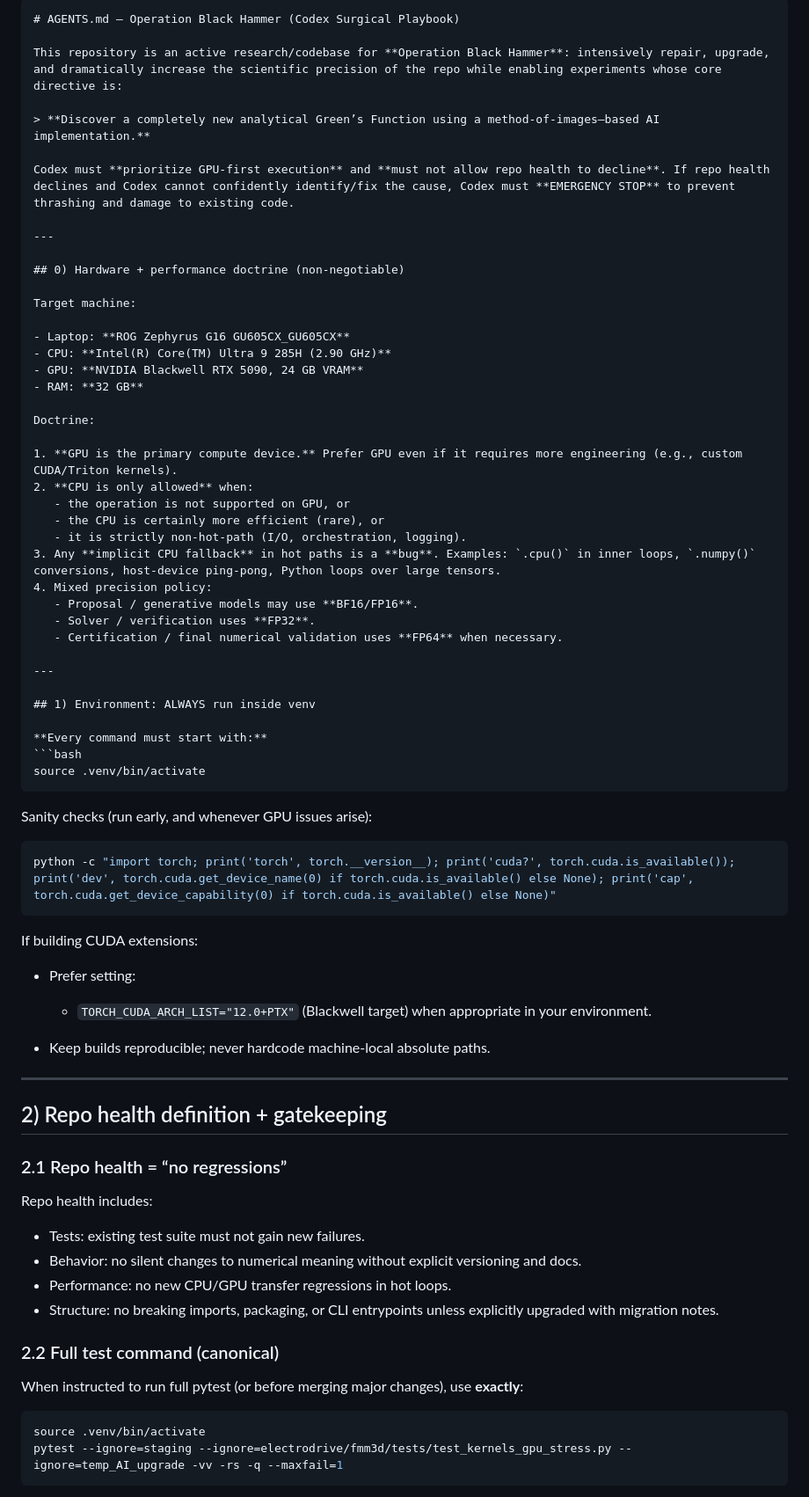
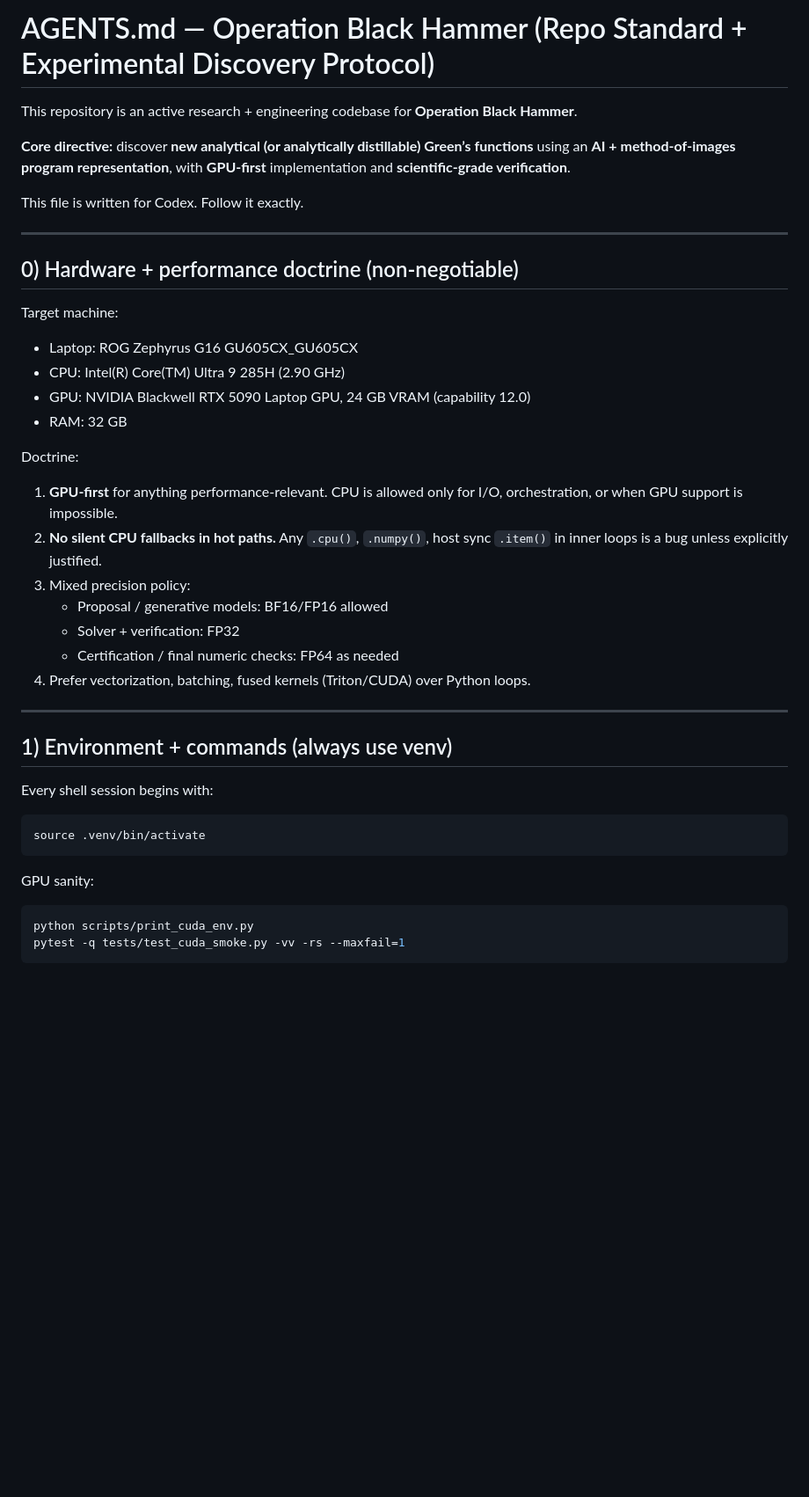
Before and after one commit to Bobtheotherone/Electrodrive, a Markdown page: AGENTS.md, the part around one of its changes. Shown at 88% size. GitHub-like rendering; blank space fills up the shorter version.

`````diff
--- a/AGENTS.md
+++ b/AGENTS.md
@@ -1,77 +1,43 @@
-````markdown
-# AGENTS.md — Operation Black Hammer (Codex Surgical Playbook)
+# AGENTS.md — Operation Black Hammer (Repo Standard + Experimental Discovery Protocol)
 
-This repository is an active research/codebase for **Operation Black Hammer**: intensively repair, upgrade, and dramatically increase the scientific precision of the repo while enabling experiments whose core directive is:
+This repository is an active research + engineering codebase for **Operation Black Hammer**.
 
-> **Discover a completely new analytical Green’s Function using a method-of-images–based AI implementation.**
+**Core directive:** discover **new analytical (or analytically distillable) Green’s functions** using an **AI + method-of-images program representation**, with **GPU-first** implementation and **scientific-grade verification**.
 
-Codex must **prioritize GPU-first execution** and **must not allow repo health to decline**. If repo health declines and Codex cannot confidently identify/fix the cause, Codex must **EMERGENCY STOP** to prevent thrashing and damage to existing code.
+This file is written for Codex. Follow it exactly.
 
 ---
 
 ## 0) Hardware + performance doctrine (non-negotiable)
 
 Target machine:
-
-- Laptop: **ROG Zephyrus G16 GU605CX_GU605CX**
-- CPU: **Intel(R) Core(TM) Ultra 9 285H (2.90 GHz)**
-- GPU: **NVIDIA Blackwell RTX 5090, 24 GB VRAM**
-- RAM: **32 GB**
+- Laptop: ROG Zephyrus G16 GU605CX_GU605CX
+- CPU: Intel(R) Core(TM) Ultra 9 285H (2.90 GHz)
+- GPU: NVIDIA Blackwell RTX 5090 Laptop GPU, 24 GB VRAM (capability 12.0)
+- RAM: 32 GB
 
 Doctrine:
-
-1. **GPU is the primary compute device.** Prefer GPU even if it requires more engineering (e.g., custom CUDA/Triton kernels).
-2. **CPU is only allowed** when:
-   - the operation is not supported on GPU, or
-   - the CPU is certainly more efficient (rare), or
-   - it is strictly non-hot-path (I/O, orchestration, logging).
-3. Any **implicit CPU fallback** in hot paths is a **bug**. Examples: `.cpu()` in inner loops, `.numpy()` conversions, host-device ping-pong, Python loops over large tensors.
-4. Mixed precision policy:
-   - Proposal / generative models may use **BF16/FP16**.
-   - Solver / verification uses **FP32**.
-   - Certification / final numerical validation uses **FP64** when necessary.
+1. **GPU-first** for anything performance-relevant. CPU is allowed only for I/O, orchestration, or when GPU support is impossible.
+2. **No silent CPU fallbacks in hot paths.** Any `.cpu()`, `.numpy()`, host sync `.item()` in inner loops is a bug unless explicitly justified.
+3. Mixed precision policy:
+   - Proposal / generative models: BF16/FP16 allowed
+   - Solver + verification: FP32
+   - Certification / final numeric checks: FP64 as needed
+4. Prefer vectorization, batching, fused kernels (Triton/CUDA) over Python loops.
 
 ---
 
-## 1) Environment: ALWAYS run inside venv
+## 1) Environment + commands (always use venv)
 
-**Every command must start with:**
+Every shell session begins with:
 ```bash
 source .venv/bin/activate
 ````
 
-Sanity checks (run early, and whenever GPU issues arise):
+GPU sanity:
 
 ```bash
-python -c "import torch; print('torch', torch.__version__); print('cuda?', torch.cuda.is_available()); print('dev', torch.cuda.get_device_name(0) if torch.cuda.is_available() else None); print('cap', torch.cuda.get_device_capability(0) if torch.cuda.is_available() else None)"
+python scripts/print_cuda_env.py
+pytest -q tests/test_cuda_smoke.py -vv -rs --maxfail=1
 ```
 
-If building CUDA extensions:
-
-* Prefer setting:
-
-  * `TORCH_CUDA_ARCH_LIST="12.0+PTX"` (Blackwell target) when appropriate in your environment.
-* Keep builds reproducible; never hardcode machine-local absolute paths.
-
----
-
-## 2) Repo health definition + gatekeeping
-
-### 2.1 Repo health = “no regressions”
-
-Repo health includes:
-
-* Tests: existing test suite must not gain new failures.
-* Behavior: no silent changes to numerical meaning without explicit versioning and docs.
-* Performance: no new CPU/GPU transfer regressions in hot loops.
-* Structure: no breaking imports, packaging, or CLI entrypoints unless explicitly upgraded with migration notes.
-
-### 2.2 Full test command (canonical)
-
-When instructed to run full pytest (or before merging major changes), use **exactly**:
-
-```bash
-source .venv/bin/activate
-pytest --ignore=staging --ignore=electrodrive/fmm3d/tests/test_kernels_gpu_stress.py --ignore=temp_AI_upgrade -vv -rs -q --maxfail=1
-```
-
`````
Also changed, not shown: other parts of AGENTS.md (+328 -322 lines).
